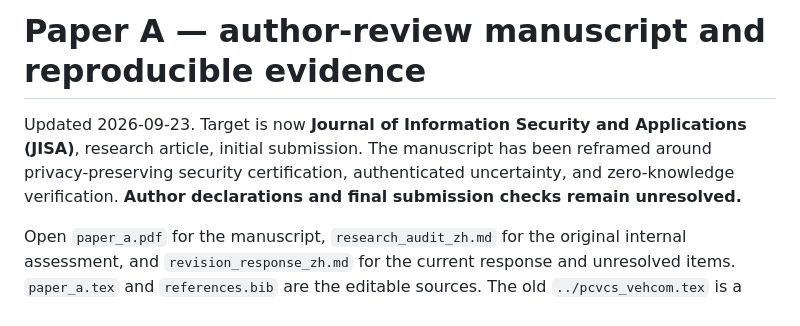
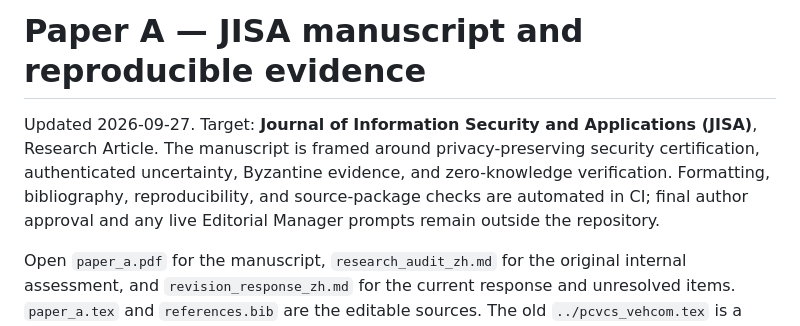
Before and after one commit to js110/Apaper, a Markdown page: paper_a/README.md, the part around one of its changes. GitHub-like rendering.

```diff
--- a/paper_a/README.md
+++ b/paper_a/README.md
@@ -1,6 +1,6 @@
-# Paper A — author-review manuscript and reproducible evidence
+# Paper A — JISA manuscript and reproducible evidence
 
-Updated 2026-09-23. Target is now **Journal of Information Security and Applications (JISA)**, research article, initial submission. The manuscript has been reframed around privacy-preserving security certification, authenticated uncertainty, and zero-knowledge verification. **Author declarations and final submission checks remain unresolved.**
+Updated 2026-09-27. Target: **Journal of Information Security and Applications (JISA)**, Research Article. The manuscript is framed around privacy-preserving security certification, authenticated uncertainty, Byzantine evidence, and zero-knowledge verification. Formatting, bibliography, reproducibility, and source-package checks are automated in CI; final author approval and any live Editorial Manager prompts remain outside the repository.
 
 Open `paper_a.pdf` for the manuscript, `research_audit_zh.md` for the original internal
 assessment, and `revision_response_zh.md` for the current response and unresolved
```
Also changed, not shown: other parts of paper_a/README.md (+17 -10 lines).
